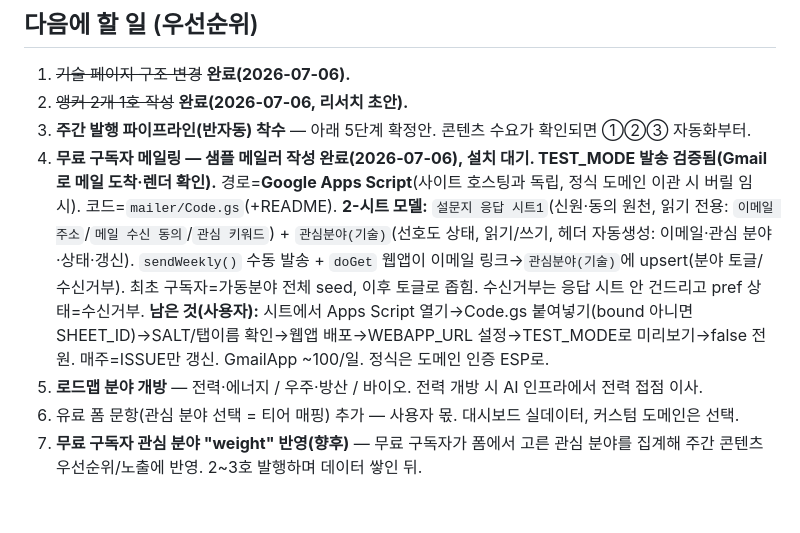
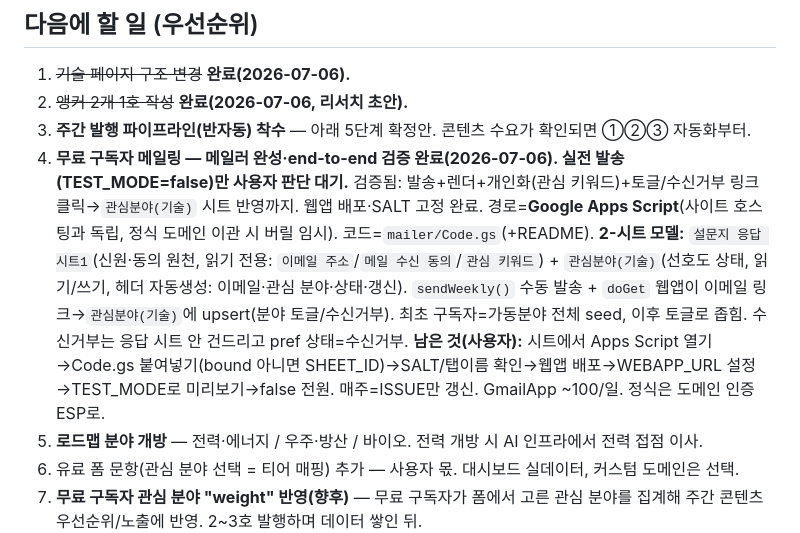
Before and after one commit to SK-Jeong-0513/briefing-signal-lab, a Markdown page: docs/HANDOFF.md, the part around the change. Rendered like a GitHub page; blank space fills up the shorter version.

Commit message:
docs: 메일러 end-to-end 검증 완료 기록
Co-Authored-By: Claude Opus 4.8 <noreply@anthropic.com>

```diff
--- a/docs/HANDOFF.md
+++ b/docs/HANDOFF.md
@@ -21,7 +21,7 @@
 1. ~~기술 페이지 구조 변경~~ **완료(2026-07-06).**
 2. ~~앵커 2개 1호 작성~~ **완료(2026-07-06, 리서치 초안).**
 3. **주간 발행 파이프라인(반자동) 착수** — 아래 5단계 확정안. 콘텐츠 수요가 확인되면 ①②③ 자동화부터.
-4. **무료 구독자 메일링 — 샘플 메일러 작성 완료(2026-07-06), 설치 대기. TEST_MODE 발송 검증됨(Gmail로 메일 도착·렌더 확인).** 경로=**Google Apps Script**(사이트 호스팅과 독립, 정식 도메인 이관 시 버릴 임시). 코드=`mailer/Code.gs`(+README). **2-시트 모델:** `설문지 응답 시트1`(신원·동의 원천, 읽기 전용: `이메일 주소`/`메일 수신 동의`/`관심 키워드`) + `관심분야(기술)`(선호도 상태, 읽기/쓰기, 헤더 자동생성: 이메일·관심 분야·상태·갱신). `sendWeekly()` 수동 발송 + `doGet` 웹앱이 이메일 링크→`관심분야(기술)`에 upsert(분야 토글/수신거부). 최초 구독자=가동분야 전체 seed, 이후 토글로 좁힘. 수신거부는 응답 시트 안 건드리고 pref 상태=수신거부. **남은 것(사용자):** 시트에서 Apps Script 열기→Code.gs 붙여넣기(bound 아니면 SHEET_ID)→SALT/탭이름 확인→웹앱 배포→WEBAPP_URL 설정→TEST_MODE로 미리보기→false 전원. 매주=ISSUE만 갱신. GmailApp ~100/일. 정식은 도메인 인증 ESP로.
+4. **무료 구독자 메일링 — 메일러 완성·end-to-end 검증 완료(2026-07-06). 실전 발송(TEST_MODE=false)만 사용자 판단 대기.** 검증됨: 발송+렌더+개인화(관심 키워드)+토글/수신거부 링크 클릭→`관심분야(기술)` 시트 반영까지. 웹앱 배포·SALT 고정 완료. 경로=**Google Apps Script**(사이트 호스팅과 독립, 정식 도메인 이관 시 버릴 임시). 코드=`mailer/Code.gs`(+README). **2-시트 모델:** `설문지 응답 시트1`(신원·동의 원천, 읽기 전용: `이메일 주소`/`메일 수신 동의`/`관심 키워드`) + `관심분야(기술)`(선호도 상태, 읽기/쓰기, 헤더 자동생성: 이메일·관심 분야·상태·갱신). `sendWeekly()` 수동 발송 + `doGet` 웹앱이 이메일 링크→`관심분야(기술)`에 upsert(분야 토글/수신거부). 최초 구독자=가동분야 전체 seed, 이후 토글로 좁힘. 수신거부는 응답 시트 안 건드리고 pref 상태=수신거부. **남은 것(사용자):** 시트에서 Apps Script 열기→Code.gs 붙여넣기(bound 아니면 SHEET_ID)→SALT/탭이름 확인→웹앱 배포→WEBAPP_URL 설정→TEST_MODE로 미리보기→false 전원. 매주=ISSUE만 갱신. GmailApp ~100/일. 정식은 도메인 인증 ESP로.
 5. **로드맵 분야 개방** — 전력·에너지 / 우주·방산 / 바이오. 전력 개방 시 AI 인프라에서 전력 접점 이사.
 6. 유료 폼 문항(관심 분야 선택 = 티어 매핑) 추가 — 사용자 몫. 대시보드 실데이터, 커스텀 도메인은 선택.
 7. **무료 구독자 관심 분야 "weight" 반영(향후)** — 무료 구독자가 폼에서 고른 관심 분야를 집계해 주간 콘텐츠 우선순위/노출에 반영. 2~3호 발행하며 데이터 쌓인 뒤.
```
